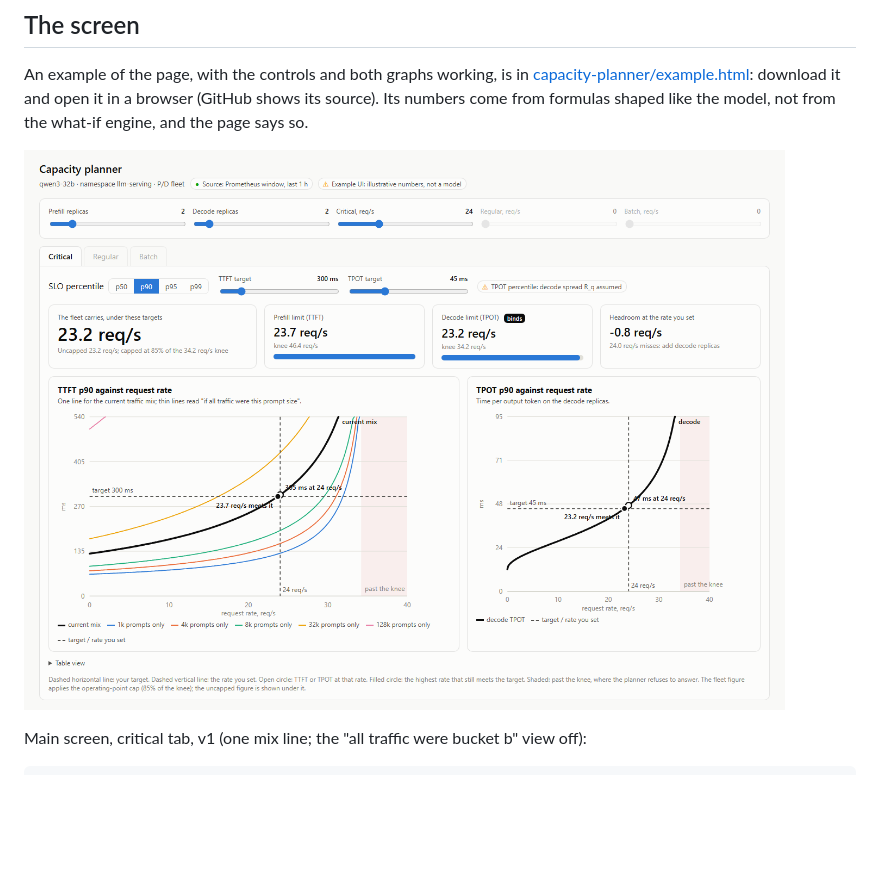
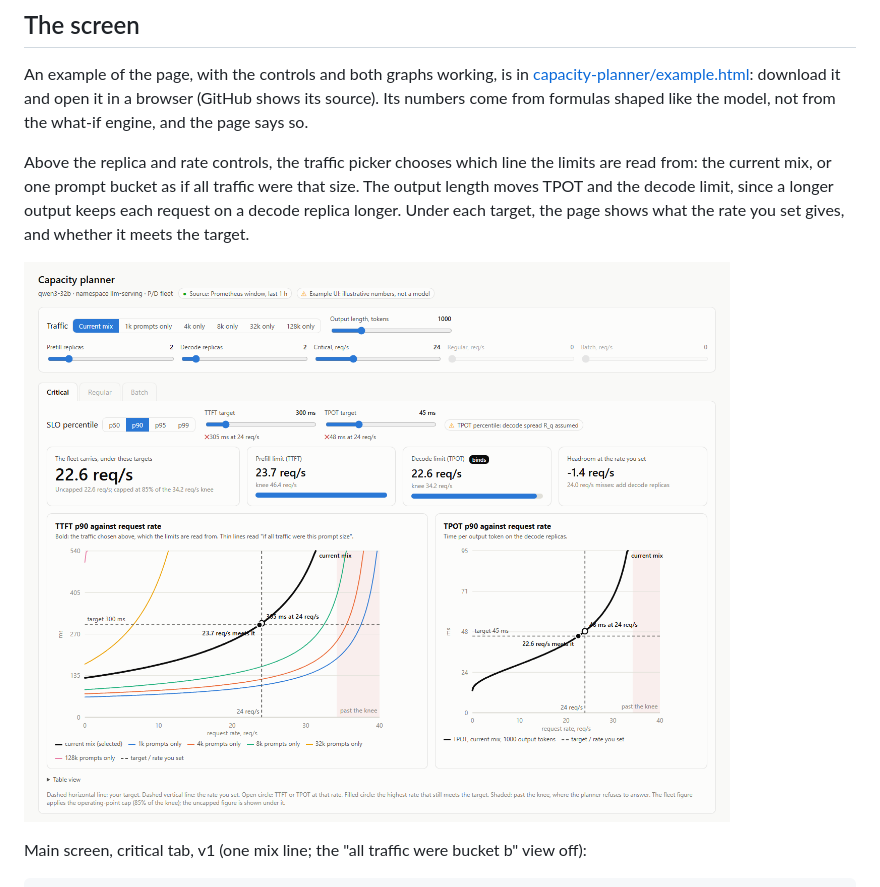
Before and after one commit to llm-d-incubation/llm-d-scaling-manager, a Markdown page: docs/proposals/capacity-planner.md, the part around the change. Rendered like a GitHub page; pictures changed too: docs/proposals/capacity-planner/example.png; blank space fills up the shorter version.

Commit message:
docs(proposals): the planner example picks the traffic and the output length
A reviewer asked for three things in the example page: a traffic picker
above the controls (the current mix, or one prompt bucket), the rate you
set to show against each target, and the output length to move TPOT.
The limits are now read from the picked traffic, each target shows what
the rate gives and whether it meets it, and a longer output lowers the
rate a decode replica sustains.

Signed-off-by: Evgeny Shindin <evgensh@il.ibm.com>

```diff
--- a/docs/proposals/capacity-planner.md
+++ b/docs/proposals/capacity-planner.md
@@ -338,6 +338,12 @@ An example of the page, with the controls and both graphs working, is in
 [capacity-planner/example.html](capacity-planner/example.html): download it and
 open it in a browser (GitHub shows its source). Its numbers come from formulas
 shaped like the model, not from the what-if engine, and the page says so.
+
+Above the replica and rate controls, the traffic picker chooses which line the
+limits are read from: the current mix, or one prompt bucket as if all traffic
+were that size. The output length moves TPOT and the decode limit, since a
+longer output keeps each request on a decode replica longer. Under each target,
+the page shows what the rate you set gives, and whether it meets the target.
 
 ![The capacity planner, critical tab: replica and rate controls, the SLO
 percentile and targets, the fleet's limit with prefill and decode and the one
```
Also changed, not shown: 1 other file.
